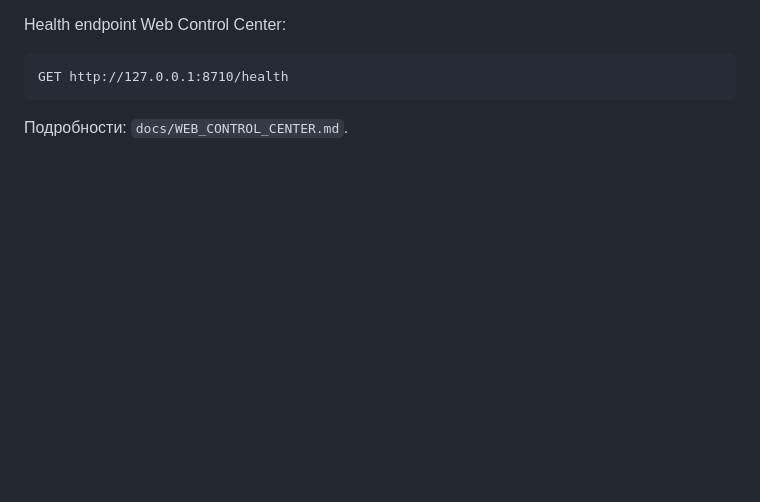
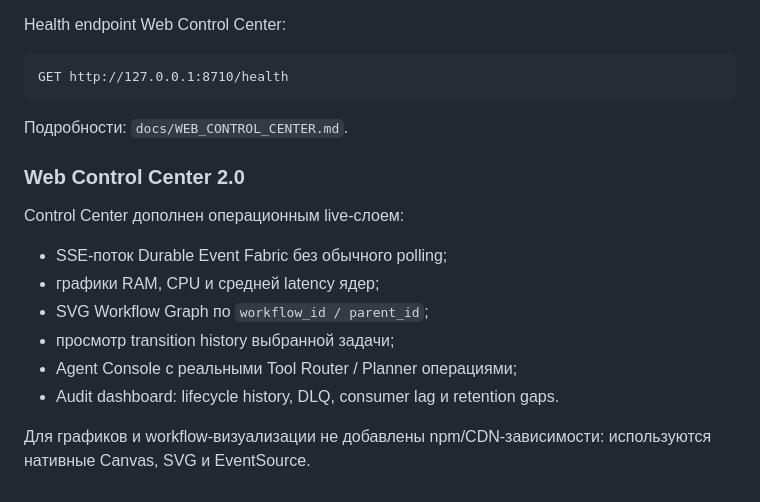
Before and after one commit to Aspksa/TooruDragon, a Markdown page: README.md, the part around the change. GitHub-like rendering; blank space fills up the shorter version.

Commit message:
Publish Web Control Center 2.0 capabilities

````diff
--- a/README.md
+++ b/README.md
@@ -522,3 +522,18 @@ GET http://127.0.0.1:8710/health
 ```
 
 Подробности: `docs/WEB_CONTROL_CENTER.md`.
+
+
+### Web Control Center 2.0
+
+Control Center дополнен операционным live-слоем:
+
+- SSE-поток Durable Event Fabric без обычного polling;
+- графики RAM, CPU и средней latency ядер;
+- SVG Workflow Graph по `workflow_id / parent_id`;
+- просмотр transition history выбранной задачи;
+- Agent Console с реальными Tool Router / Planner операциями;
+- Audit dashboard: lifecycle history, DLQ, consumer lag и retention gaps.
+
+Для графиков и workflow-визуализации не добавлены npm/CDN-зависимости: используются
+нативные Canvas, SVG и EventSource.
````
